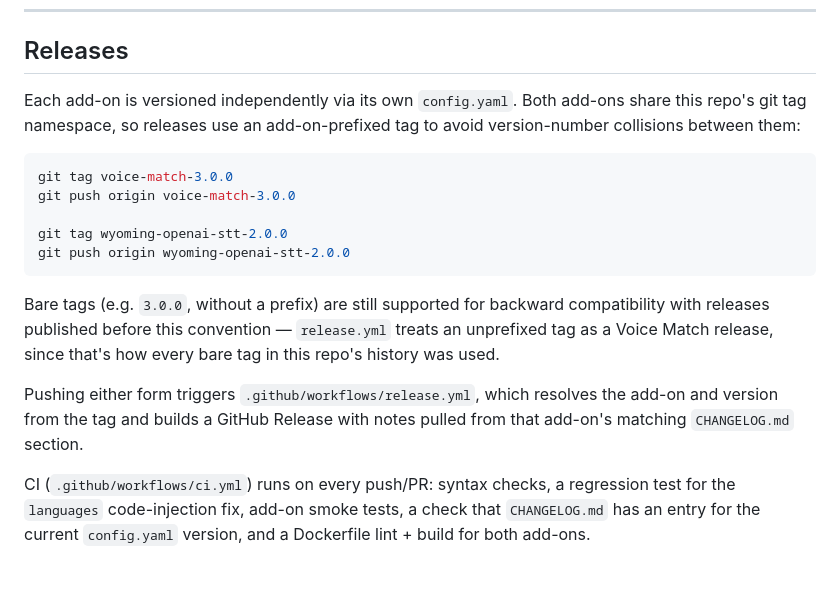
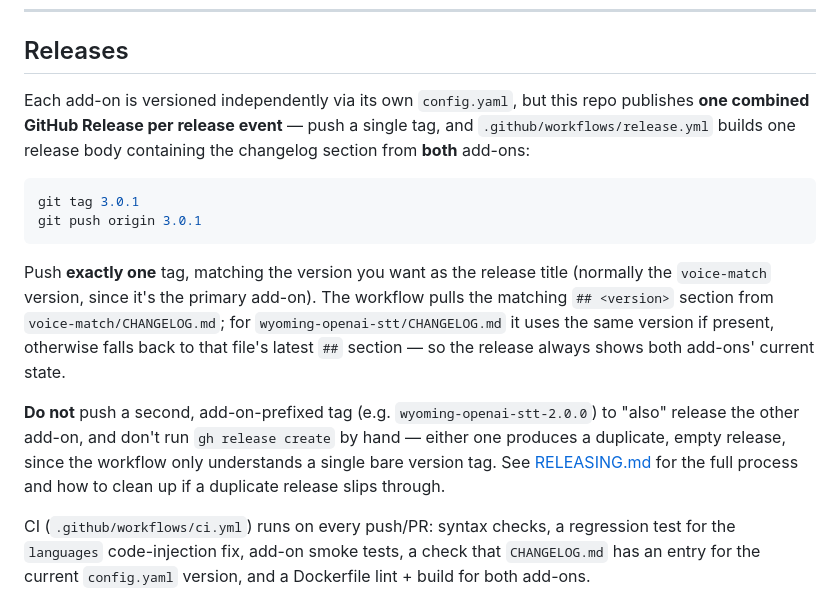
Before and after one commit to kdinya/ha-voice-addons, a Markdown page: README.md, the part around the change. Rendered like a GitHub page; blank space fills up the shorter version.

````diff
--- a/README.md
+++ b/README.md
@@ -103,26 +103,29 @@ Full reference: [wyoming-openai-stt/DOCS.md](wyoming-openai-stt/DOCS.md).
 
 ## Releases
 
-Each add-on is versioned independently via its own `config.yaml`. Both
-add-ons share this repo's git tag namespace, so releases use an
-add-on-prefixed tag to avoid version-number collisions between them:
+Each add-on is versioned independently via its own `config.yaml`, but this
+repo publishes **one combined GitHub Release per release event** — push a
+single tag, and `.github/workflows/release.yml` builds one release body
+containing the changelog section from **both** add-ons:
 
 ```bash
-git tag voice-match-3.0.0
-git push origin voice-match-3.0.0
-
-git tag wyoming-openai-stt-2.0.0
-git push origin wyoming-openai-stt-2.0.0
+git tag 3.0.1
+git push origin 3.0.1
 ```
 
-Bare tags (e.g. `3.0.0`, without a prefix) are still supported for
-backward compatibility with releases published before this convention —
-`release.yml` treats an unprefixed tag as a Voice Match release, since
-that's how every bare tag in this repo's history was used.
+Push **exactly one** tag, matching the version you want as the release
+title (normally the `voice-match` version, since it's the primary
+add-on). The workflow pulls the matching `## <version>` section from
+`voice-match/CHANGELOG.md`; for `wyoming-openai-stt/CHANGELOG.md` it uses
+the same version if present, otherwise falls back to that file's latest
+`##` section — so the release always shows both add-ons' current state.
 
-Pushing either form triggers `.github/workflows/release.yml`, which
-resolves the add-on and version from the tag and builds a GitHub Release
-with notes pulled from that add-on's matching `CHANGELOG.md` section.
+**Do not** push a second, add-on-prefixed tag (e.g.
+`wyoming-openai-stt-2.0.0`) to "also" release the other add-on, and don't
+run `gh release create` by hand — either one produces a duplicate, empty
+release, since the workflow only understands a single bare version tag.
+See [RELEASING.md](RELEASING.md) for the full process and how to clean up
+if a duplicate release slips through.
 
 CI (`.github/workflows/ci.yml`) runs on every push/PR: syntax checks, a
 regression test for the `languages` code-injection fix, add-on smoke tests,
````
Also changed, not shown: RELEASING.md (added, +45 -0 lines).
